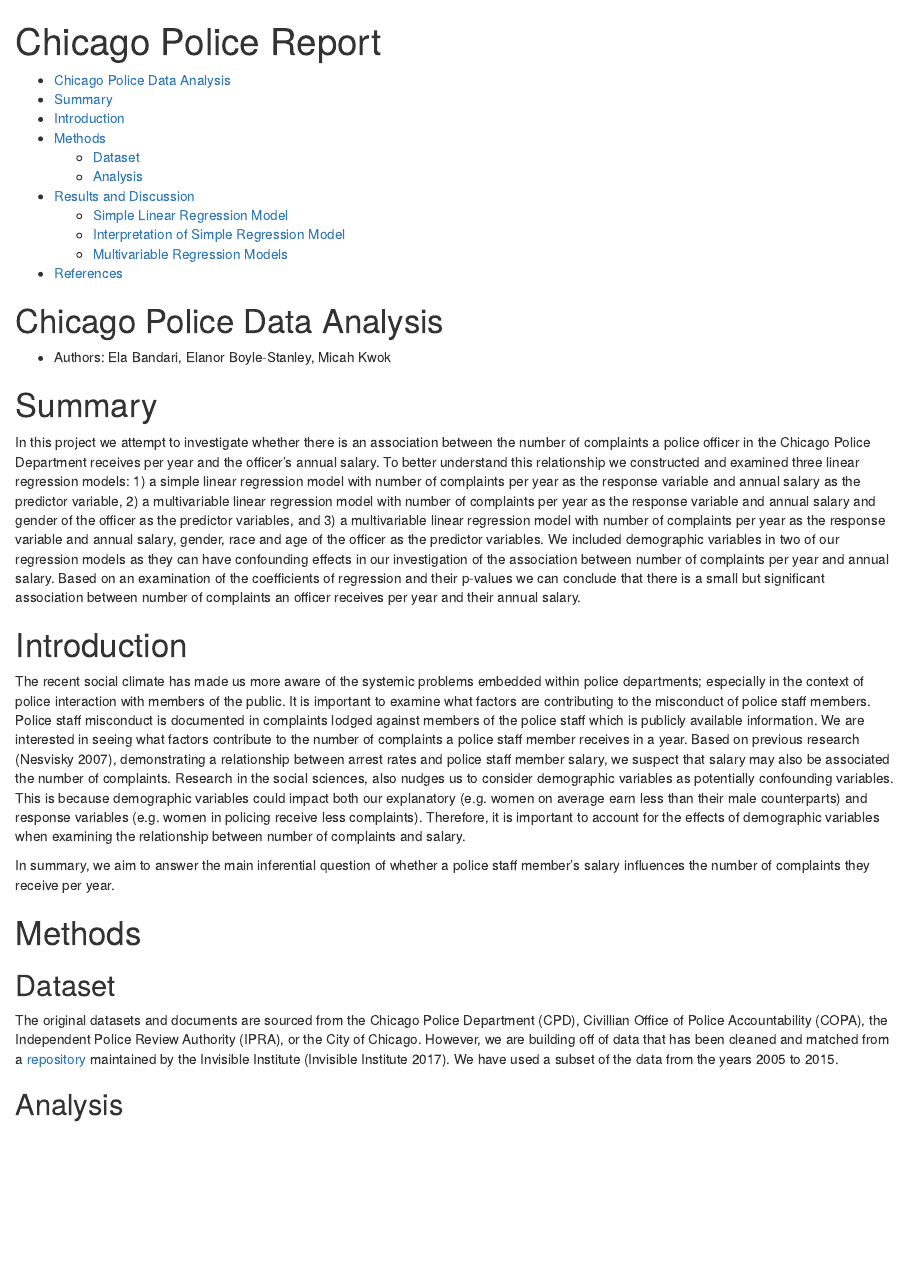
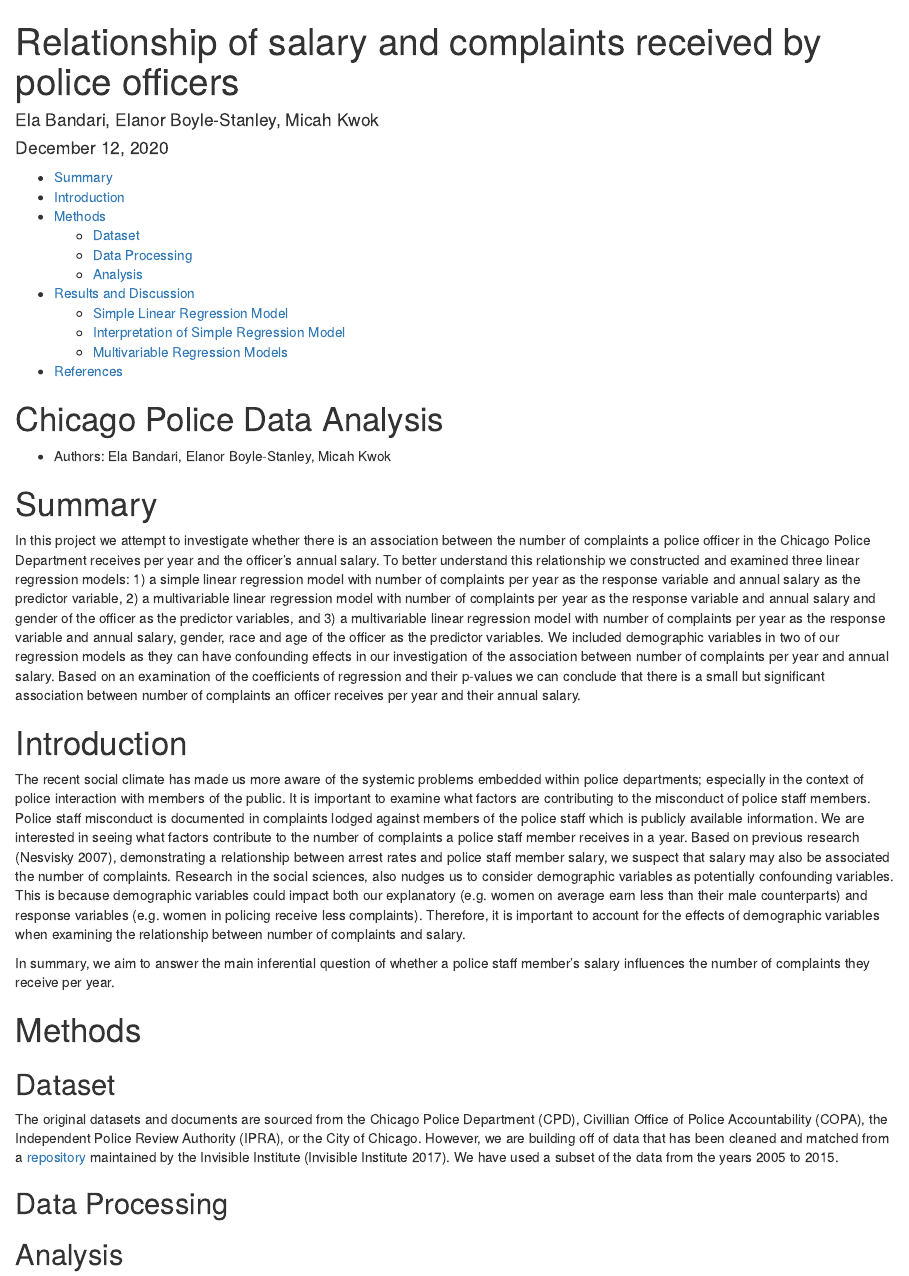
Before and after one commit to micahkwok/Group15, an R Markdown document (doc/chicago_police_report.Rmd): the page in a window 1100 px wide, from its top. The pictures show the output file doc/chicago_police_report.html that the author committed with the source, opened offline.

Commit message:
merge changes

````diff
--- a/doc/chicago_police_report.Rmd
+++ b/doc/chicago_police_report.Rmd
@@ -1,5 +1,7 @@
 ---
-title: "Chicago Police Report"
+title: "Relationship of salary and complaints received by police officers"
+author: "Ela Bandari, Elanor Boyle-Stanley, Micah Kwok"
+date: "December 12, 2020"
 bibliography: references.bib
 output:
   html_document:
@@ -10,10 +12,6 @@
 knitr::opts_chunk$set(echo = FALSE)
 library(knitr)
 ```
-
-# Chicago Police Data Analysis
-
--   Authors: Ela Bandari, Elanor Boyle-Stanley, Micah Kwok
 
 # Summary
 
@@ -30,6 +28,10 @@
 ## Dataset
 
 The original datasets and documents are sourced from the Chicago Police Department (CPD), Civillian Office of Police Accountability (COPA), the Independent Police Review Authority (IPRA), or the City of Chicago. However, we are building off of data that has been cleaned and matched from a [repository](https://github.com/invinst/chicago-police-data) maintained by the Invisible Institute [@iInstitute]. We have used a subset of the data from the years 2005 to 2015.
+
+## Data Processing
+
+
 
 ## Analysis
 
````
Also changed, not shown: doc/chicago_police_report.html, eda/images/complaints_by_rank.png, eda/images/complaints_by_year.png, eda/images/corr_matrix.png, eda/images/police_age_dist.png, eda/images/police_exp_dist.png, eda/images/staff_by_year.png, eda/images/total_complaints_histogram.png, results/salary_demographics_reg.rds, results/salary_gender_reg.rds, results/salary_reg.png, results/salary_reg.rds, src/generate_EDA_figures.r (line endings or trailing spaces), 3 other files.
